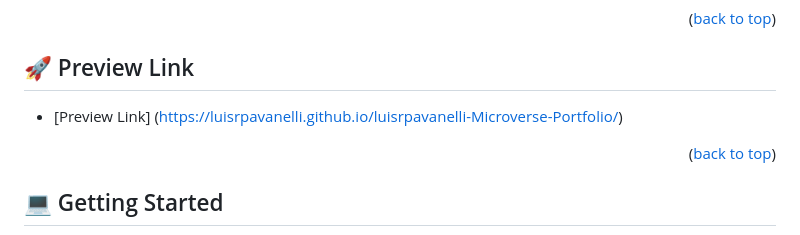
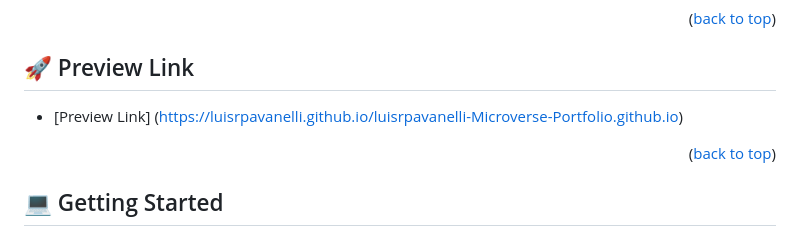
Before and after one commit to luisrpavanelli/Microverse-Portfolio, a Markdown page: README.md, the part around the change. Drawn GitHub-style.

```diff
--- a/README.md
+++ b/README.md
@@ -69,7 +69,7 @@ My portfolio project is a showcase of my skills and abilities in Software Develo
 
 ## 🚀 Preview Link <a name="preview-link"></a>
 
-- [Preview Link] (https://luisrpavanelli.github.io/luisrpavanelli-Microverse-Portfolio/)
+- [Preview Link] (https://luisrpavanelli.github.io/luisrpavanelli-Microverse-Portfolio.github.io)
 
 <p align="right">(<a href="#readme-top">back to top</a>)</p>
 
```
